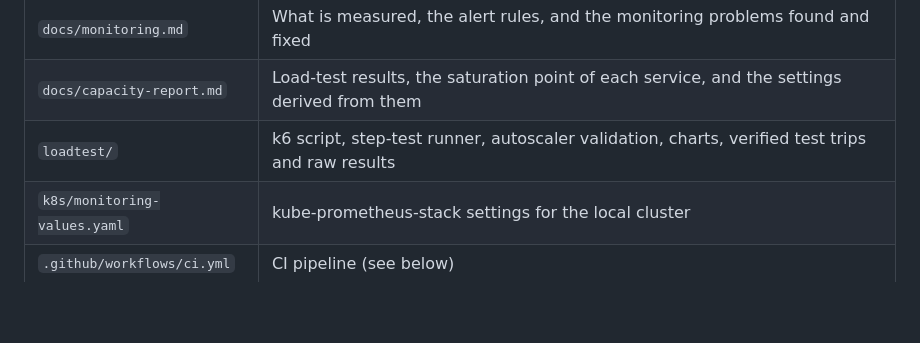
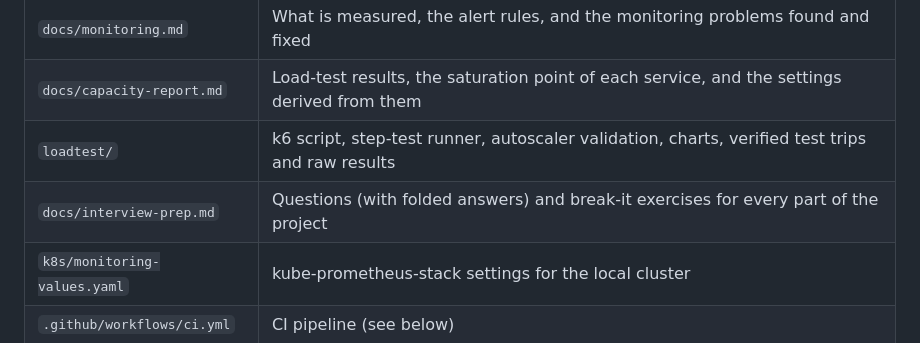
Before and after one commit to abhithapliyal05/MapRouting, a Markdown page: README.md, the part around the change. GitHub-like rendering; blank space fills up the shorter version.

Commit message:
docs: interview-prep guide (questions, folded answers, break-it exercises)
Co-Authored-By: Claude Sonnet 5.5 <noreply@anthropic.com>

```diff
--- a/README.md
+++ b/README.md
@@ -102,6 +102,7 @@ Open http://app.localhost:8088 (browsers resolve `*.localhost` to your own machi
 | `docs/monitoring.md` | What is measured, the alert rules, and the monitoring problems found and fixed |
 | `docs/capacity-report.md` | Load-test results, the saturation point of each service, and the settings derived from them |
 | `loadtest/` | k6 script, step-test runner, autoscaler validation, charts, verified test trips and raw results |
+| `docs/interview-prep.md` | Questions (with folded answers) and break-it exercises for every part of the project |
 | `k8s/monitoring-values.yaml` | kube-prometheus-stack settings for the local cluster |
 | `.github/workflows/ci.yml` | CI pipeline (see below) |
 
```
Also changed, not shown: docs/interview-prep.md (added, +207 -0 lines).
